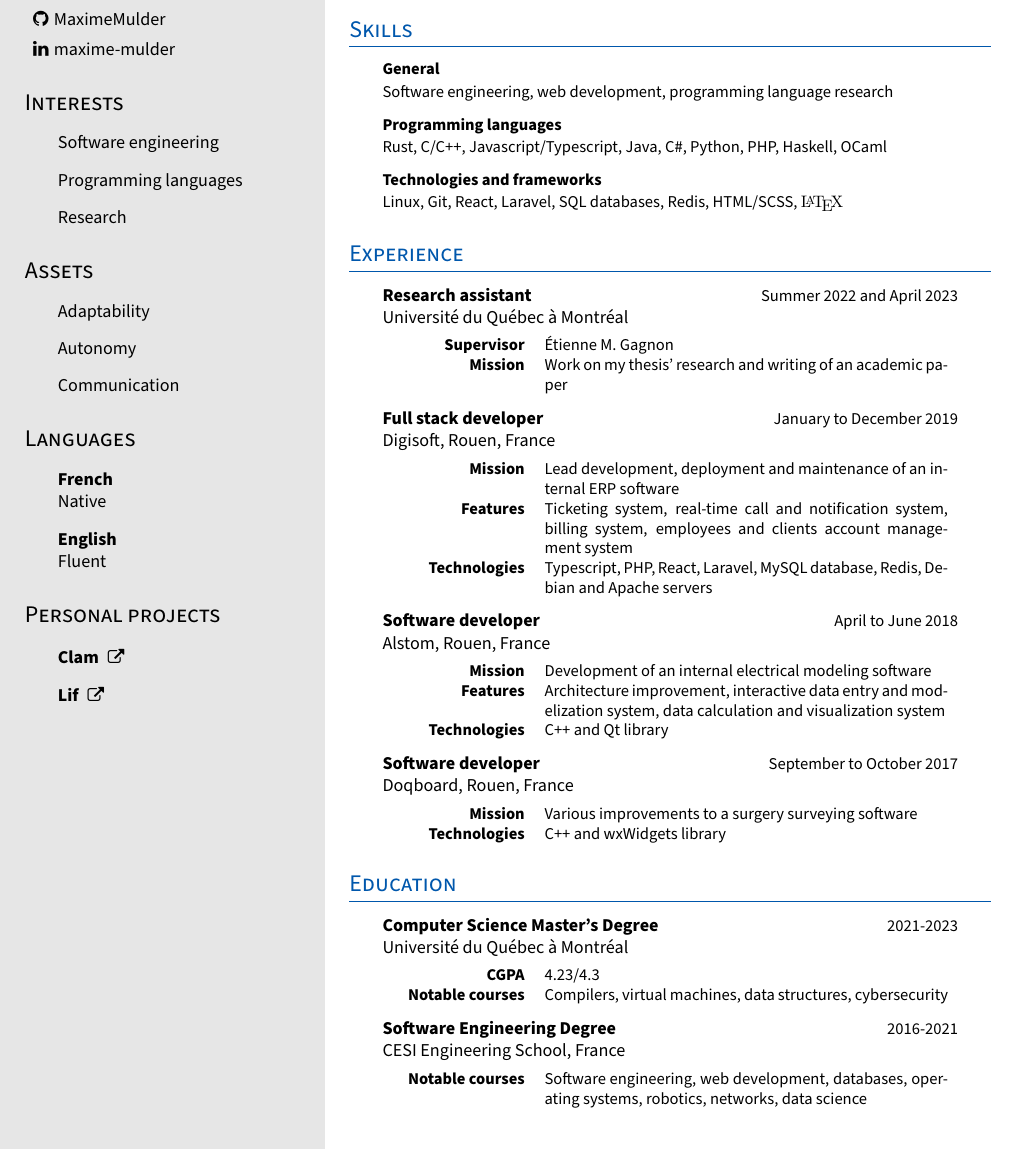
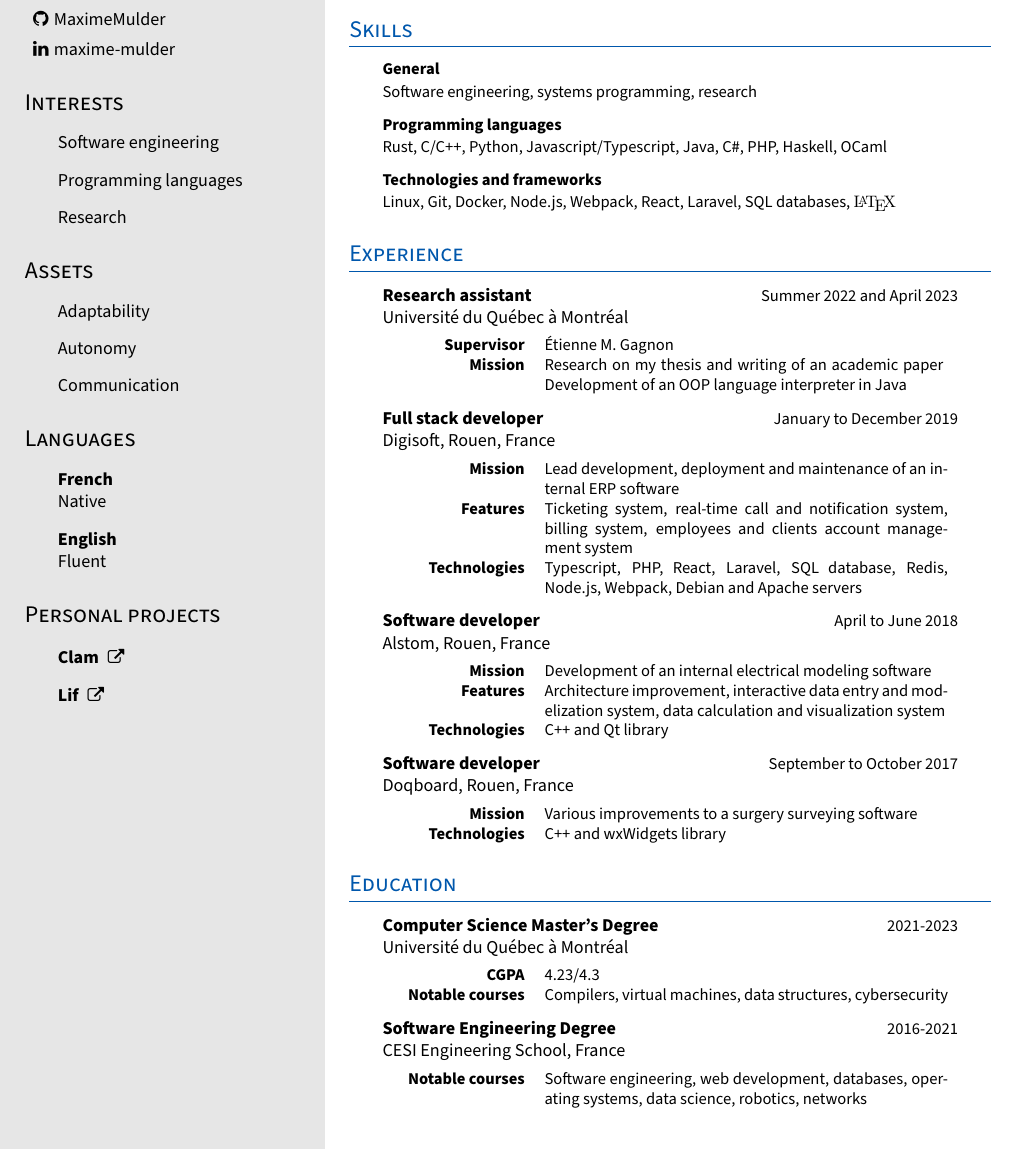
Before and after one commit to MaximeMulder/cv, a LaTeX CV (cv_industry.tex): part of the page, cut so that both start at the same text. Compiled offline with pdfLaTeX.

Commit message:
update CV

```diff
--- a/cv_industry.tex
+++ b/cv_industry.tex
@@ -49,9 +49,9 @@
 \section{Skills}
 
 \begin{skills}
-  \skill{General}{Software engineering, web development, programming language research}
-  \skill{Programming languages}{Rust, C/C++, Javascript/Typescript, Java, C\#, Python, PHP, Haskell, OCaml}
-  \skill{Technologies and frameworks}{Linux, Git, React, Laravel, SQL databases, Redis, HTML/SCSS, {\fontfamily{cmr}\selectfont \LaTeX}}
+  \skill{General}{Software engineering, systems programming, research}
+  \skill{Programming languages}{Rust, C/C++, Python, Javascript/Typescript, Java, C\#, PHP, Haskell, OCaml}
+  \skill{Technologies and frameworks}{Linux, Git, Docker, Node.js, Webpack, React, Laravel, SQL databases, {\fontfamily{cmr}\selectfont \LaTeX}}
 \end{skills}
 
 \section{Experience}
@@ -63,7 +63,7 @@
     {
       \begin{infos}
         \info{Supervisor}{Étienne M. Gagnon}
-        \info{Mission}{Work on my thesis' research and writing of an academic paper}
+        \info{Mission}{Research on my thesis and writing of an academic paper \break Development of an OOP language interpreter in Java}
       \end{infos}
     }
   \job{Full stack developer}
@@ -73,7 +73,7 @@
       \begin{infos}
         \info{Mission}{Lead development, deployment and maintenance of an internal ERP software}
         \info{Features}{Ticketing system, real-time call and notification system, billing system, employees and clients account management system}
-        \info{Technologies}{Typescript, PHP, React, Laravel, MySQL database, Redis, Debian and Apache servers}
+        \info{Technologies}{Typescript, PHP, React, Laravel, SQL database, Redis, Node.js, Webpack, Debian and Apache servers}
       \end{infos}
     }
   \job{Software developer}
@@ -114,7 +114,7 @@
     {CESI Engineering School, France}
     {
       \begin{infos}
-        \info{Notable courses}{Software engineering, web development, databases, operating systems, robotics, networks, data science}
+        \info{Notable courses}{Software engineering, web development, databases, operating systems, data science, robotics, networks}
       \end{infos}
     }
 \end{degrees}
```
Also changed, not shown: cv_industry.pdf.
